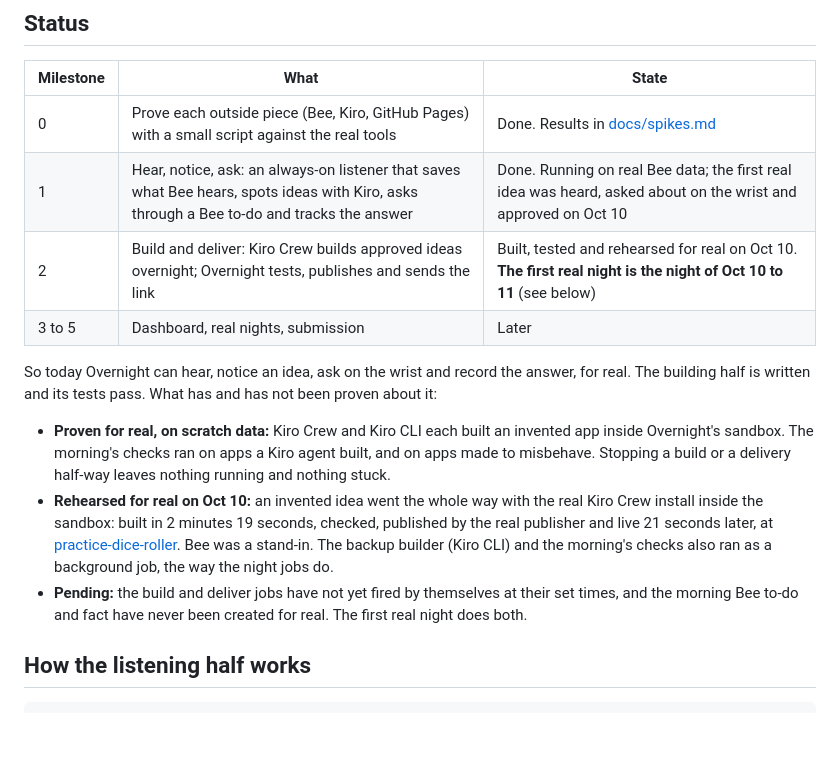
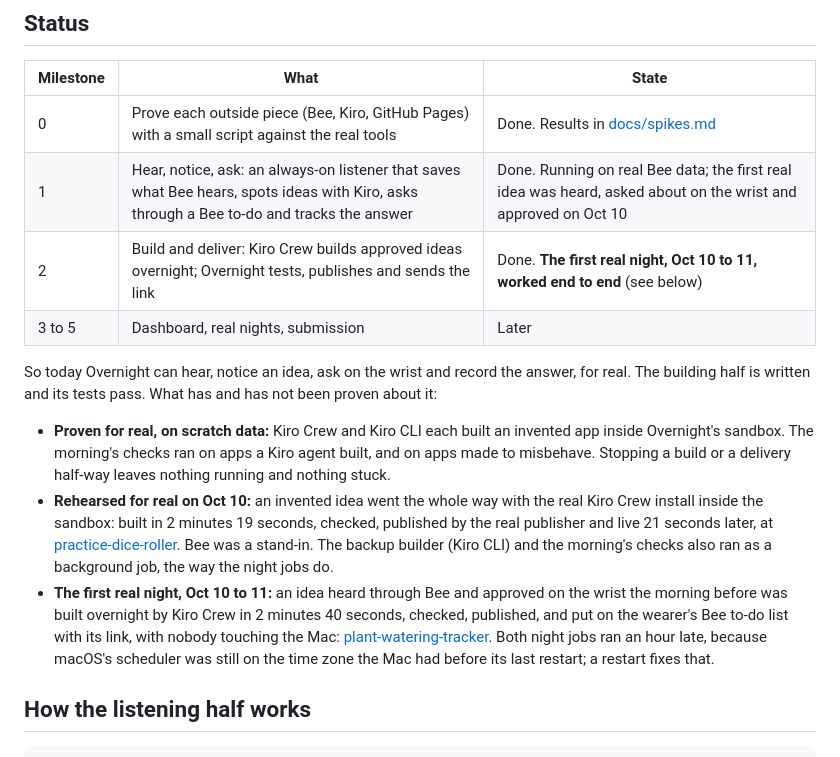
Before and after one commit to hturcotte1/Overnight, a Markdown page: README.md, the part around the change. Drawn GitHub-style; blank space fills up the shorter version.

```diff
--- a/README.md
+++ b/README.md
@@ -12,14 +12,14 @@ Built for Amazon's "Build, Ship, Shape" developer hackathon (Bee track, plus the
 |---|---|---|
 | 0 | Prove each outside piece (Bee, Kiro, GitHub Pages) with a small script against the real tools | Done. Results in [docs/spikes.md](docs/spikes.md) |
 | 1 | Hear, notice, ask: an always-on listener that saves what Bee hears, spots ideas with Kiro, asks through a Bee to-do and tracks the answer | Done. Running on real Bee data; the first real idea was heard, asked about on the wrist and approved on Oct 10 |
-| 2 | Build and deliver: Kiro Crew builds approved ideas overnight; Overnight tests, publishes and sends the link | Built, tested and rehearsed for real on Oct 10. **The first real night is the night of Oct 10 to 11** (see below) |
+| 2 | Build and deliver: Kiro Crew builds approved ideas overnight; Overnight tests, publishes and sends the link | Done. **The first real night, Oct 10 to 11, worked end to end** (see below) |
 | 3 to 5 | Dashboard, real nights, submission | Later |
 
 So today Overnight can hear, notice an idea, ask on the wrist and record the answer, for real. The building half is written and its tests pass. What has and has not been proven about it:
 
 - **Proven for real, on scratch data:** Kiro Crew and Kiro CLI each built an invented app inside Overnight's sandbox. The morning's checks ran on apps a Kiro agent built, and on apps made to misbehave. Stopping a build or a delivery half-way leaves nothing running and nothing stuck.
 - **Rehearsed for real on Oct 10:** an invented idea went the whole way with the real Kiro Crew install inside the sandbox: built in 2 minutes 19 seconds, checked, published by the real publisher and live 21 seconds later, at [practice-dice-roller](https://hturcotte1.github.io/overnight-apps/practice-dice-roller/). Bee was a stand-in. The backup builder (Kiro CLI) and the morning's checks also ran as a background job, the way the night jobs do.
-- **Pending:** the build and deliver jobs have not yet fired by themselves at their set times, and the morning Bee to-do and fact have never been created for real. The first real night does both.
+- **The first real night, Oct 10 to 11:** an idea heard through Bee and approved on the wrist the morning before was built overnight by Kiro Crew in 2 minutes 40 seconds, checked, published, and put on the wearer's Bee to-do list with its link, with nobody touching the Mac: [plant-watering-tracker](https://hturcotte1.github.io/overnight-apps/plant-watering-tracker/). Both night jobs ran an hour late, because macOS's scheduler was still on the time zone the Mac had before its last restart; a restart fixes that.
 
 ## How the listening half works
 
```
Also changed, not shown: SPEC.md (+5 -7 lines), docs/spikes.md (+31 -0 lines).
